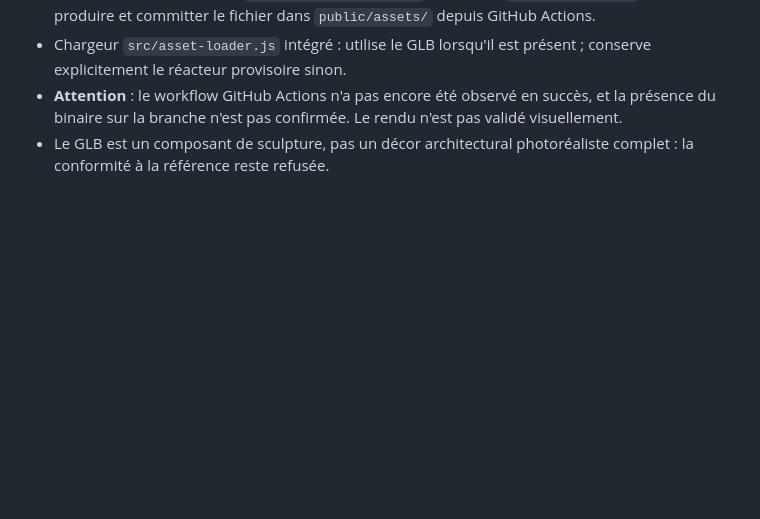
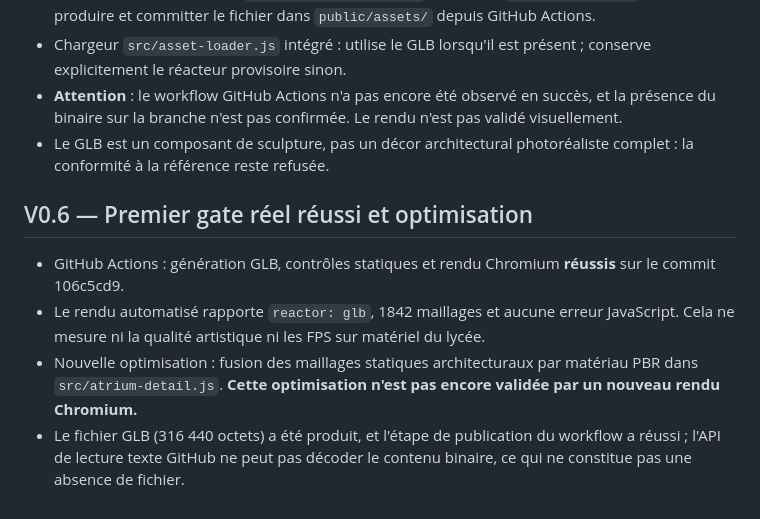
Before and after one commit to darksathili-jpg/nexus-ai-lab, a Markdown page: PROTOTYPE.md, the part around the change. GitHub-like rendering; blank space fills up the shorter version.

Commit message:
docs: record successful GLB browser gate and pending mesh-batching regression test

```diff
--- a/PROTOTYPE.md
+++ b/PROTOTYPE.md
@@ -47,3 +47,9 @@ Produire un véritable kit d'environnement 3D (GLB et textures PBR sous licence)
 - Chargeur `src/asset-loader.js` intégré : utilise le GLB lorsqu'il est présent ; conserve explicitement le réacteur provisoire sinon.
 - **Attention** : le workflow GitHub Actions n'a pas encore été observé en succès, et la présence du binaire sur la branche n'est pas confirmée. Le rendu n'est pas validé visuellement.
 - Le GLB est un composant de sculpture, pas un décor architectural photoréaliste complet : la conformité à la référence reste refusée.
+
+## V0.6 — Premier gate réel réussi et optimisation
+- GitHub Actions : génération GLB, contrôles statiques et rendu Chromium **réussis** sur le commit 106c5cd9.
+- Le rendu automatisé rapporte `reactor: glb`, 1842 maillages et aucune erreur JavaScript. Cela ne mesure ni la qualité artistique ni les FPS sur matériel du lycée.
+- Nouvelle optimisation : fusion des maillages statiques architecturaux par matériau PBR dans `src/atrium-detail.js`. **Cette optimisation n'est pas encore validée par un nouveau rendu Chromium.**
+- Le fichier GLB (316 440 octets) a été produit, et l'étape de publication du workflow a réussi ; l'API de lecture texte GitHub ne peut pas décoder le contenu binaire, ce qui ne constitue pas une absence de fichier.
```
